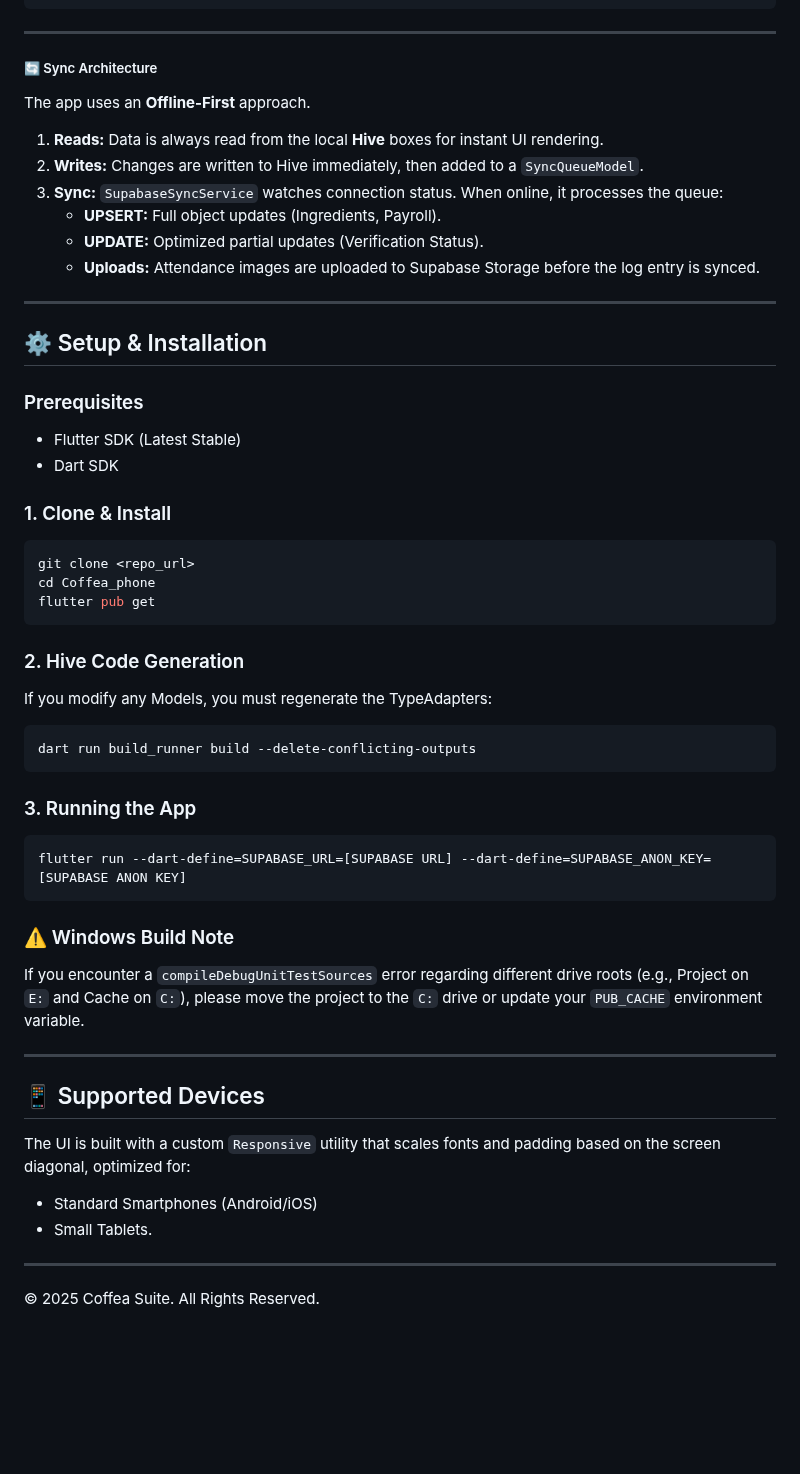
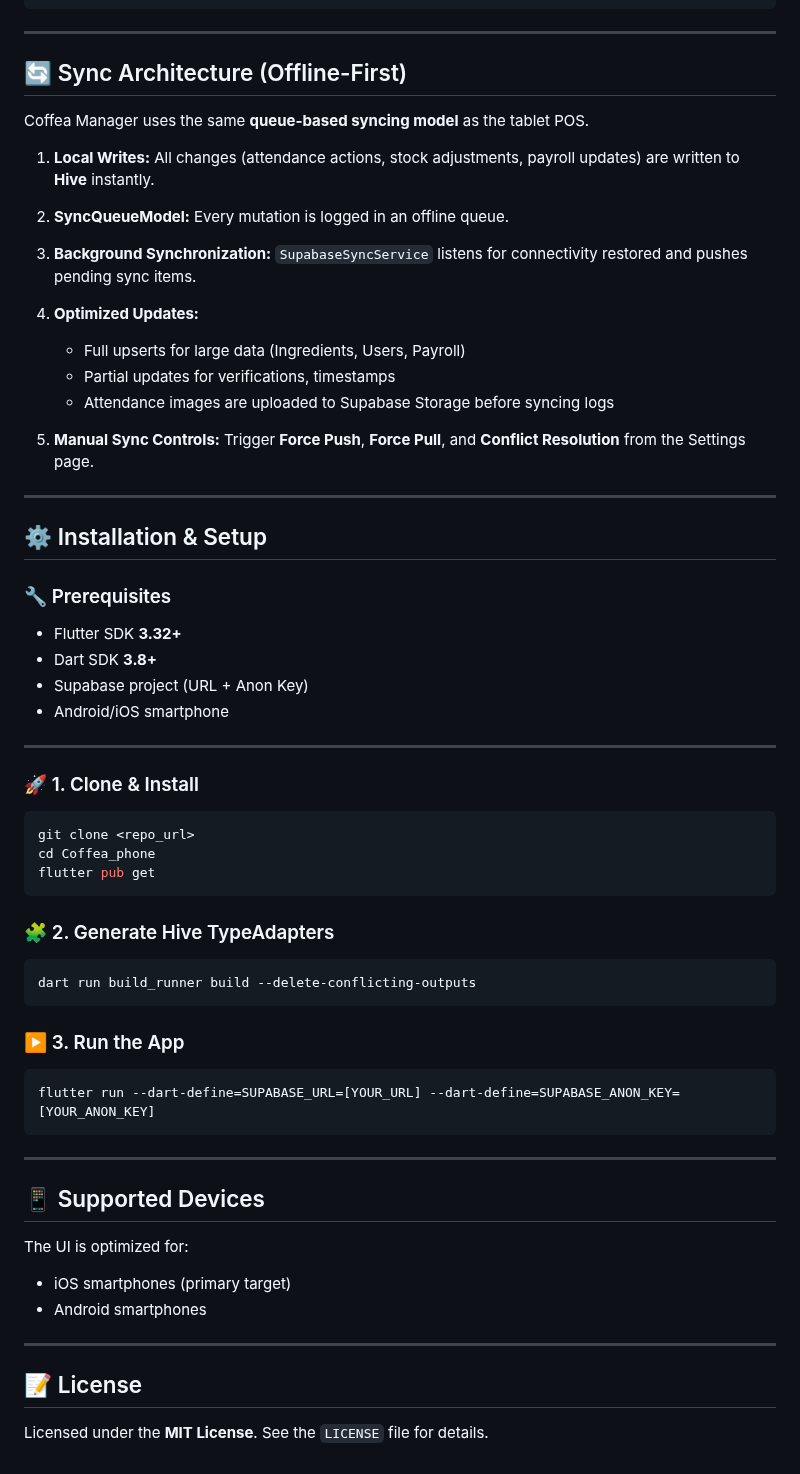
Before and after one commit to Andott1/coffea_manager, a Markdown page: README.md, the part around one of its changes. Drawn GitHub-style; blank space fills up the shorter version.

````diff
--- a/README.md
+++ b/README.md
@@ -66,27 +85,42 @@ lib/
 
 ---
 
-##### 🔄 Sync Architecture
+## 🔄 Sync Architecture (Offline-First)
 
-The app uses an **Offline-First** approach.
+Coffea Manager uses the same **queue-based syncing model** as the tablet POS.
 
-1. **Reads:** Data is always read from the local **Hive** boxes for instant UI rendering.
-2. **Writes:** Changes are written to Hive immediately, then added to a `SyncQueueModel`.
-3. **Sync:** `SupabaseSyncService` watches connection status. When online, it processes the queue:
-      * **UPSERT:** Full object updates (Ingredients, Payroll).
-      * **UPDATE:** Optimized partial updates (Verification Status).
-      * **Uploads:** Attendance images are uploaded to Supabase Storage before the log entry is synced.
+1. **Local Writes:**
+   All changes (attendance actions, stock adjustments, payroll updates) are written to **Hive** instantly.
+
+2. **SyncQueueModel:**
+   Every mutation is logged in an offline queue.
+
+3. **Background Synchronization:**
+   `SupabaseSyncService` listens for connectivity restored and pushes pending sync items.
+
+4. **Optimized Updates:**
+
+   * Full upserts for large data (Ingredients, Users, Payroll)
+   * Partial updates for verifications, timestamps
+   * Attendance images are uploaded to Supabase Storage before syncing logs
+
+5. **Manual Sync Controls:**
+   Trigger **Force Push**, **Force Pull**, and **Conflict Resolution** from the Settings page.
 
 ---
 
-## ⚙️ Setup & Installation
+## ⚙️ Installation & Setup
 
-### Prerequisites
+### 🔧 Prerequisites
 
-* Flutter SDK (Latest Stable)
-* Dart SDK
+* Flutter SDK **3.32+**
+* Dart SDK **3.8+**
+* Supabase project (URL + Anon Key)
+* Android/iOS smartphone
 
-### 1\. Clone & Install
+---
+
+### 🚀 1. Clone & Install
 
 ```bash
 git clone <repo_url>
@@ -94,33 +128,30 @@ cd Coffea_phone
 flutter pub get
 ```
 
-### 2\. Hive Code Generation
-
-If you modify any Models, you must regenerate the TypeAdapters:
+### 🧩 2. Generate Hive TypeAdapters
 
 ```bash
 dart run build_runner build --delete-conflicting-outputs
 ```
 
-### 3\. Running the App
+### ▶️ 3. Run the App
 
 ```bash
-flutter run --dart-define=SUPABASE_URL=[SUPABASE URL] --dart-define=SUPABASE_ANON_KEY=[SUPABASE ANON KEY]
+flutter run --dart-define=SUPABASE_URL=[YOUR_URL] --dart-define=SUPABASE_ANON_KEY=[YOUR_ANON_KEY]
 ```
-
-### ⚠️ Windows Build Note
-
-If you encounter a `compileDebugUnitTestSources` error regarding different drive roots (e.g., Project on `E:` and Cache on `C:`), please move the project to the `C:` drive or update your `PUB_CACHE` environment variable.
 
 ---
 
 ## 📱 Supported Devices
 
-The UI is built with a custom `Responsive` utility that scales fonts and padding based on the screen diagonal, optimized for:
+The UI is optimized for:
 
-* Standard Smartphones (Android/iOS)
-* Small Tablets.
+* iOS smartphones (primary target)
+* Android smartphones
 
 ---
 
-© 2025 Coffea Suite. All Rights Reserved.
+## 📝 License
+
+Licensed under the **MIT License**.
+See the `LICENSE` file for details.
````
Also changed, not shown: other parts of README.md (+55 -36 lines).
